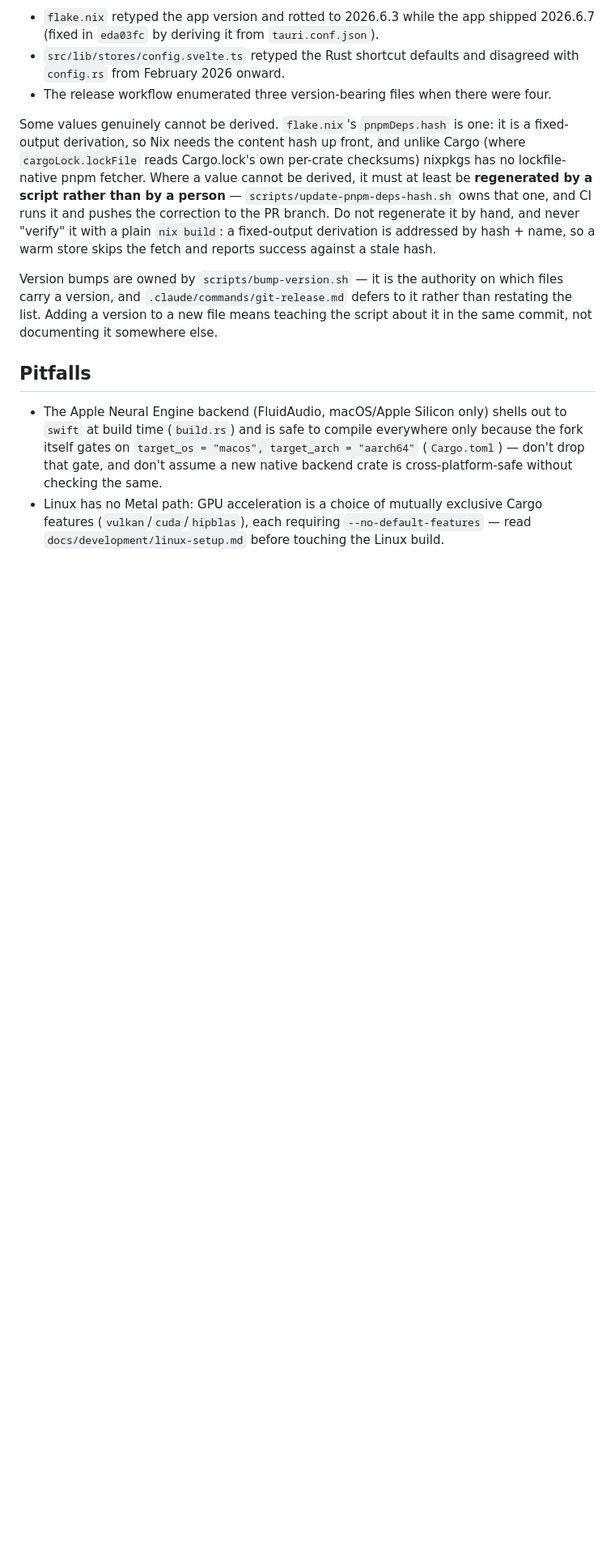
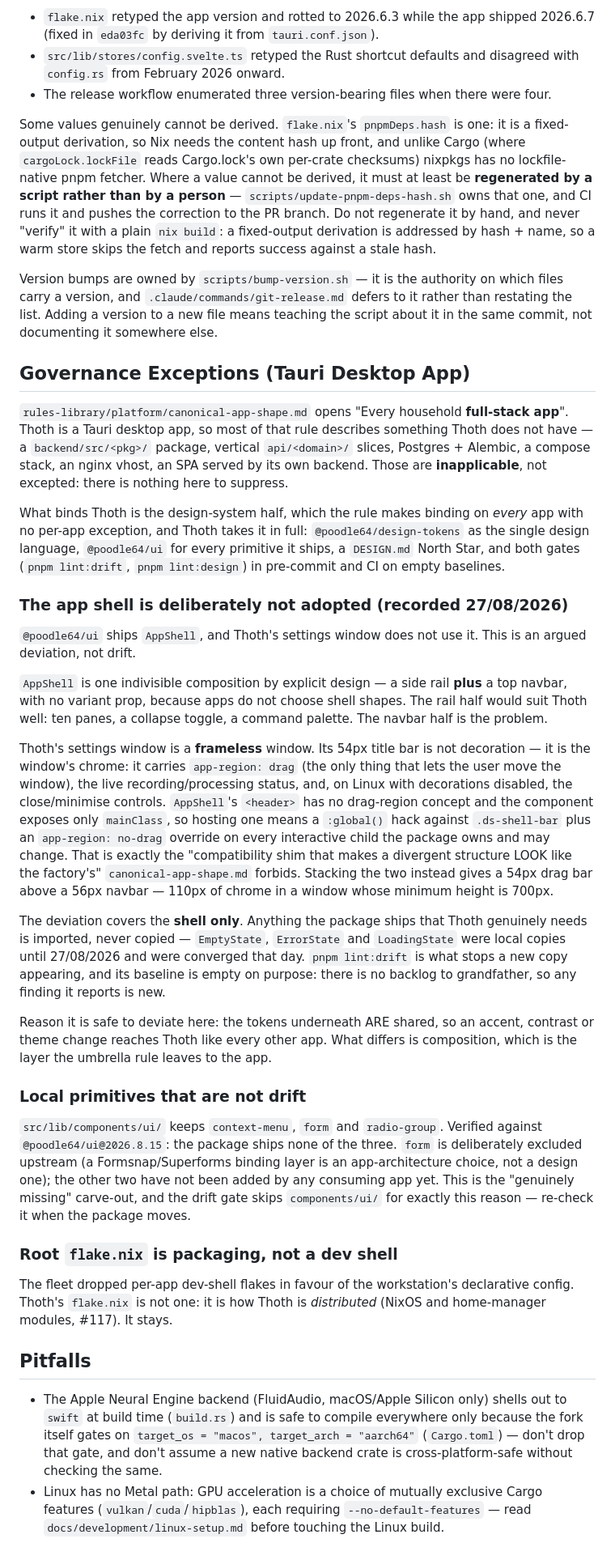
Before and after one commit to poodle64/thoth, a Markdown page: .claude/CLAUDE.md, the part around the change. Shown at 81% size. Rendered like a GitHub page; blank space fills up the shorter version.

Commit message:
docs(claude): record the Tauri desktop-app governance position
canonical-app-shape.md opens "Every household full-stack app". Thoth is a Tauri
desktop app, so most of that rule describes something Thoth does not have — a
backend package, vertical api/<domain>/ slices, Postgres, a compose stack, an
nginx vhost, a backend-served SPA. Those are inapplicable rather than excepted,
and saying so once stops the next session re-deriving it.

What binds is the design-system half, which the rule makes binding on every app
with no per-app exception, and which Thoth now takes in full.

The one real deviation is recorded and argued: @poodle64/ui's AppShell is not
adopted. It is one indivisible composition by explicit design — side rail plus
top navbar, no variant prop. The rail half would suit ten panes well. The
navbar half cannot work here: Thoth's settings window is frameless, and its
54px title bar IS the window chrome, carrying app-region: drag (the only way to
move the window), the live recording status, and the Linux window controls.
AppShell's header has no drag-region concept and the component exposes only
mainClass, so hosting one means a :global() hack against .ds-shell-bar plus an
app-region: no-drag override on every interactive child the package owns — the
compatibility shim canonical-app-shape.md forbids. Stacking the two instead
gives 110px of chrome in a window whose minimum height is 700px.

Also records why the three remaining local primitives are not drift (verified
against @poodle64/ui@2026.8.15, which ships none of context-menu, form or
radio-group) and why the root flake.nix stays — it is packaging (#117), not the
per-app dev shell the fleet dropped.

Co-Authored-By: Claude Opus 5 (1M context) <noreply@anthropic.com>

```diff
--- a/.claude/CLAUDE.md
+++ b/.claude/CLAUDE.md
@@ -30,6 +30,32 @@ Some values genuinely cannot be derived. `flake.nix`'s `pnpmDeps.hash` is one: i
 
 Version bumps are owned by `scripts/bump-version.sh` — it is the authority on which files carry a version, and `.claude/commands/git-release.md` defers to it rather than restating the list. Adding a version to a new file means teaching the script about it in the same commit, not documenting it somewhere else.
 
+## Governance Exceptions (Tauri Desktop App)
+
+`rules-library/platform/canonical-app-shape.md` opens "Every household **full-stack app**". Thoth is a Tauri desktop app, so most of that rule describes something Thoth does not have — a `backend/src/<pkg>/` package, vertical `api/<domain>/` slices, Postgres + Alembic, a compose stack, an nginx vhost, an SPA served by its own backend. Those are **inapplicable**, not excepted: there is nothing here to suppress.
+
+What binds Thoth is the design-system half, which the rule makes binding on *every* app with no per-app exception, and Thoth takes it in full: `@poodle64/design-tokens` as the single design language, `@poodle64/ui` for every primitive it ships, a `DESIGN.md` North Star, and both gates (`pnpm lint:drift`, `pnpm lint:design`) in pre-commit and CI on empty baselines.
+
+### The app shell is deliberately not adopted (recorded 27/08/2026)
+
+`@poodle64/ui` ships `AppShell`, and Thoth's settings window does not use it. This is an argued deviation, not drift.
+
+`AppShell` is one indivisible composition by explicit design — a side rail **plus** a top navbar, with no variant prop, because apps do not choose shell shapes. The rail half would suit Thoth well: ten panes, a collapse toggle, a command palette. The navbar half is the problem.
+
+Thoth's settings window is a **frameless** window. Its 54px title bar is not decoration — it is the window's chrome: it carries `app-region: drag` (the only thing that lets the user move the window), the live recording/processing status, and, on Linux with decorations disabled, the close/minimise controls. `AppShell`'s `<header>` has no drag-region concept and the component exposes only `mainClass`, so hosting one means a `:global()` hack against `.ds-shell-bar` plus an `app-region: no-drag` override on every interactive child the package owns and may change. That is exactly the "compatibility shim that makes a divergent structure LOOK like the factory's" `canonical-app-shape.md` forbids. Stacking the two instead gives a 54px drag bar above a 56px navbar — 110px of chrome in a window whose minimum height is 700px.
+
+The deviation covers the **shell only**. Anything the package ships that Thoth genuinely needs is imported, never copied — `EmptyState`, `ErrorState` and `LoadingState` were local copies until 27/08/2026 and were converged that day. `pnpm lint:drift` is what stops a new copy appearing, and its baseline is empty on purpose: there is no backlog to grandfather, so any finding it reports is new.
+
+Reason it is safe to deviate here: the tokens underneath ARE shared, so an accent, contrast or theme change reaches Thoth like every other app. What differs is composition, which is the layer the umbrella rule leaves to the app.
+
+### Local primitives that are not drift
+
+`src/lib/components/ui/` keeps `context-menu`, `form` and `radio-group`. Verified against `@poodle64/ui@2026.8.15`: the package ships none of the three. `form` is deliberately excluded upstream (a Formsnap/Superforms binding layer is an app-architecture choice, not a design one); the other two have not been added by any consuming app yet. This is the "genuinely missing" carve-out, and the drift gate skips `components/ui/` for exactly this reason — re-check it when the package moves.
+
+### Root `flake.nix` is packaging, not a dev shell
+
+The fleet dropped per-app dev-shell flakes in favour of the workstation's declarative config. Thoth's `flake.nix` is not one: it is how Thoth is *distributed* (NixOS and home-manager modules, #117). It stays.
+
 ## Pitfalls
 
 - The Apple Neural Engine backend (FluidAudio, macOS/Apple Silicon only) shells out to `swift` at build time (`build.rs`) and is safe to compile everywhere only because the fork itself gates on `target_os = "macos", target_arch = "aarch64"` (`Cargo.toml`) — don't drop that gate, and don't assume a new native backend crate is cross-platform-safe without checking the same.
```
